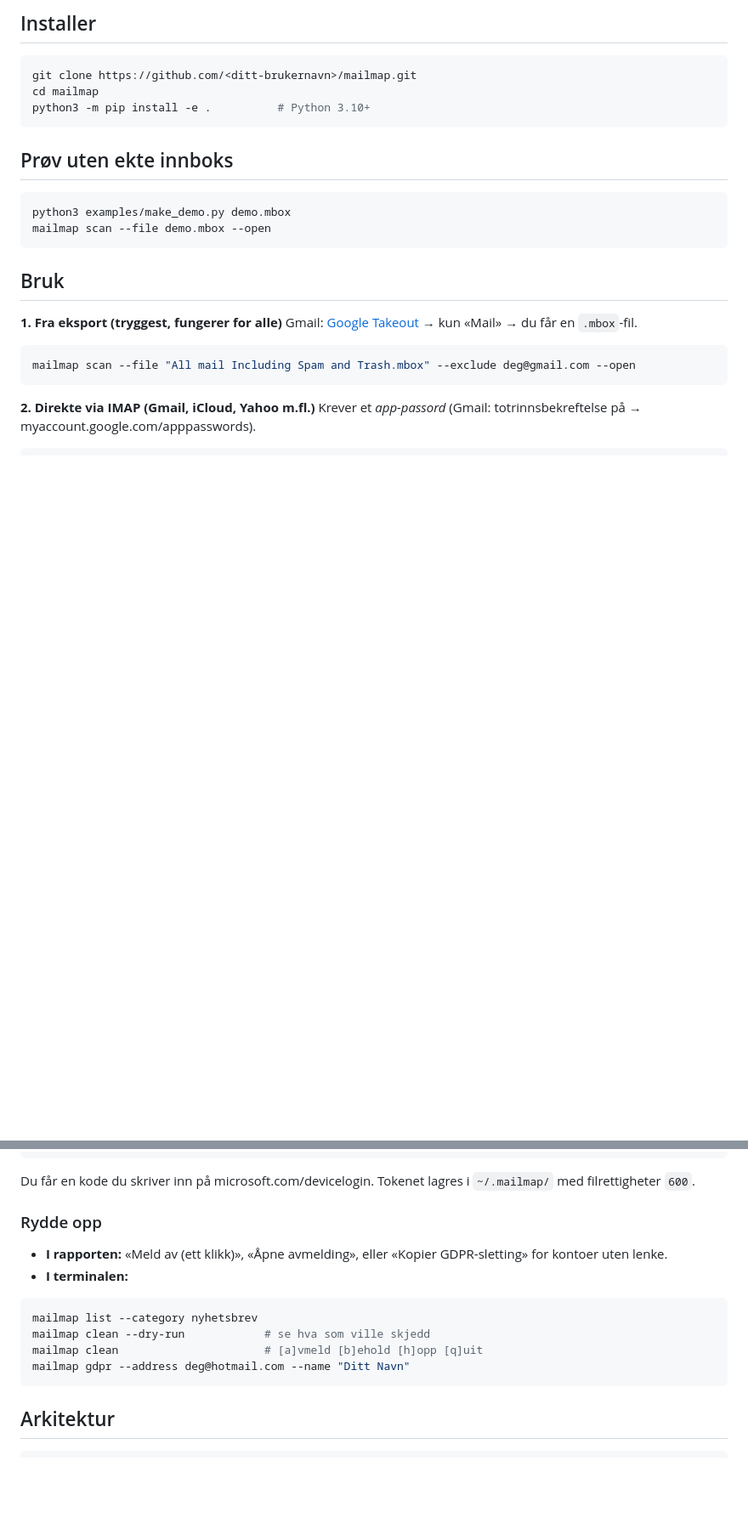
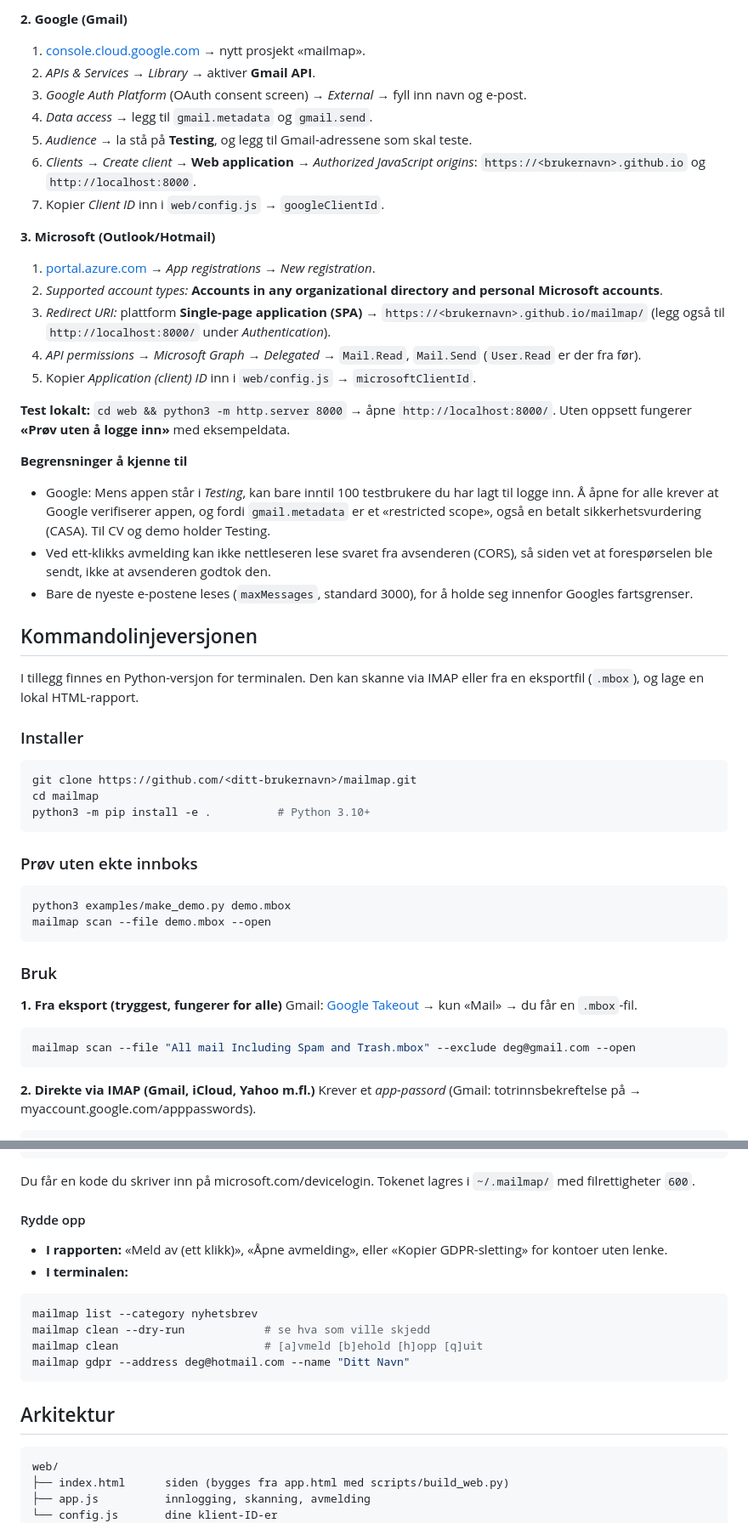
Before and after one commit to Danishk918/Mailmap, a Markdown page: README.md, 2 parts joined by grey strips. Shown at 85% size. Rendered like a GitHub page; blank space fills up the shorter version.

````diff
--- a/README.md
+++ b/README.md
@@ -34,5 +40,39 @@ ett-klikks avmelding brukes kommandolinjeversjonen under.
 
-## Installer
+**2. Google (Gmail)**
+1. [console.cloud.google.com](https://console.cloud.google.com) → nytt prosjekt «mailmap».
+2. *APIs & Services* → *Library* → aktiver **Gmail API**.
+3. *Google Auth Platform* (OAuth consent screen) → *External* → fyll inn navn og e-post.
+4. *Data access* → legg til `gmail.metadata` og `gmail.send`.
+5. *Audience* → la stå på **Testing**, og legg til Gmail-adressene som skal teste.
+6. *Clients* → *Create client* → **Web application** → *Authorized JavaScript origins*:
+   `https://<brukernavn>.github.io` og `http://localhost:8000`.
+7. Kopier *Client ID* inn i `web/config.js` → `googleClientId`.
+
+**3. Microsoft (Outlook/Hotmail)**
+1. [portal.azure.com](https://portal.azure.com) → *App registrations* → *New registration*.
+2. *Supported account types:* **Accounts in any organizational directory and personal Microsoft accounts**.
+3. *Redirect URI:* plattform **Single-page application (SPA)** →
+   `https://<brukernavn>.github.io/mailmap/` (legg også til `http://localhost:8000/` under *Authentication*).
+4. *API permissions* → *Microsoft Graph* → *Delegated* → `Mail.Read`, `Mail.Send` (`User.Read` er der fra før).
+5. Kopier *Application (client) ID* inn i `web/config.js` → `microsoftClientId`.
+
+**Test lokalt:** `cd web && python3 -m http.server 8000` → åpne `http://localhost:8000/`.
+Uten oppsett fungerer **«Prøv uten å logge inn»** med eksempeldata.
+
+**Begrensninger å kjenne til**
+- Google: Mens appen står i *Testing*, kan bare inntil 100 testbrukere du har lagt til logge inn. Å åpne for alle krever
+  at Google verifiserer appen, og fordi `gmail.metadata` er et «restricted scope», også en betalt sikkerhetsvurdering (CASA).
+  Til CV og demo holder Testing.
+- Ved ett-klikks avmelding kan ikke nettleseren lese svaret fra avsenderen (CORS), så siden vet at forespørselen ble sendt,
+  ikke at avsenderen godtok den.
+- Bare de nyeste e-postene leses (`maxMessages`, standard 3000), for å holde seg innenfor Googles fartsgrenser.
+
+## Kommandolinjeversjonen
+
+I tillegg finnes en Python-versjon for terminalen. Den kan skanne via IMAP eller fra en eksportfil (`.mbox`),
+og lage en lokal HTML-rapport.
+
+### Installer
 
 ```bash
 git clone https://github.com/<ditt-brukernavn>/mailmap.git
@@ -40,14 +80,14 @@ cd mailmap
 python3 -m pip install -e .          # Python 3.10+
 ```
 
-## Prøv uten ekte innboks
+### Prøv uten ekte innboks
 
 ```bash
 python3 examples/make_demo.py demo.mbox
 mailmap scan --file demo.mbox --open
 ```
 
-## Bruk
+### Bruk
 
 **1. Fra eksport (tryggest, fungerer for alle)**
 Gmail: [Google Takeout](https://takeout.google.com) → kun «Mail» → du får en `.mbox`-fil.
@@ -80,7 +120,7 @@ mailmap scan --imap deg@hotmail.com --client-id <CLIENT_ID> --open
 
 Du får en kode du skriver inn på microsoft.com/devicelogin. Tokenet lagres i `~/.mailmap/` med filrettigheter `600`.
 
-### Rydde opp
+#### Rydde opp
 
 - **I rapporten:** «Meld av (ett klikk)», «Åpne avmelding», eller «Kopier GDPR-sletting» for kontoer uten lenke.
 - **I terminalen:**
@@ -95,6 +135,10 @@ mailmap gdpr --address deg@hotmail.com --name "Ditt Navn"
 ## Arkitektur
 
 ```
+web/
+├── index.html      siden (bygges fra app.html med scripts/build_web.py)
+├── app.js          innlogging, skanning, avmelding
+└── config.js       dine klient-ID-er
 mailmap/
 ├── sources.py      IMAP (passord / XOAUTH2) og .mbox/.eml → header-objekter
 ├── analyze.py      gruppering per domene, kategorisering, List-Unsubscribe-parsing
````
Also changed, not shown: other parts of README.md (+29 -23 lines), docs/rapport.png (deleted), docs/web.png (added), 6 other files.
